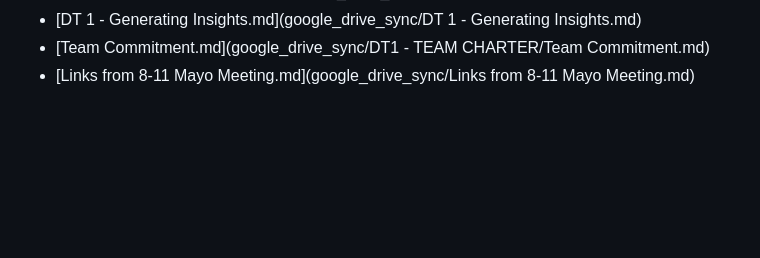
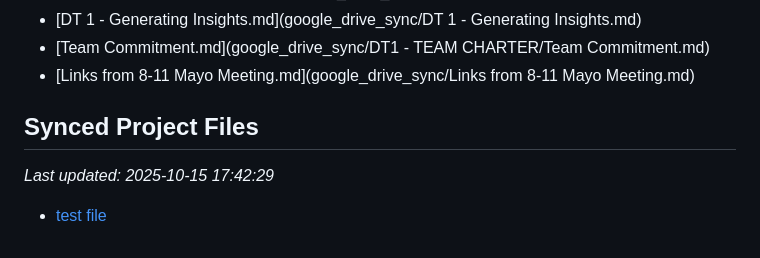
Before and after one commit to TACH04/Synapse, a Markdown page: README.md, the part around the change. Drawn GitHub-style; blank space fills up the shorter version.

Commit message:
docs: Update README with new synced files

```diff
--- a/README.md
+++ b/README.md
@@ -93,3 +93,13 @@ This is the single authoritative index for all DHF elements, folders, and docume
 - [DT 1 - Generating Insights.md](google_drive_sync/DT 1 - Generating Insights.md)
 - [Team Commitment.md](google_drive_sync/DT1 - TEAM CHARTER/Team Commitment.md)
 - [Links from 8-11 Mayo Meeting.md](google_drive_sync/Links from 8-11 Mayo Meeting.md)
+
+
+
+
+
+## Synced Project Files
+
+*Last updated: 2025-10-15 17:42:29*
+
+- [test file](https://github.com/TACH04/Synapse/blob/main/Google%20Drive%20Folder/test%20file.md)
```
